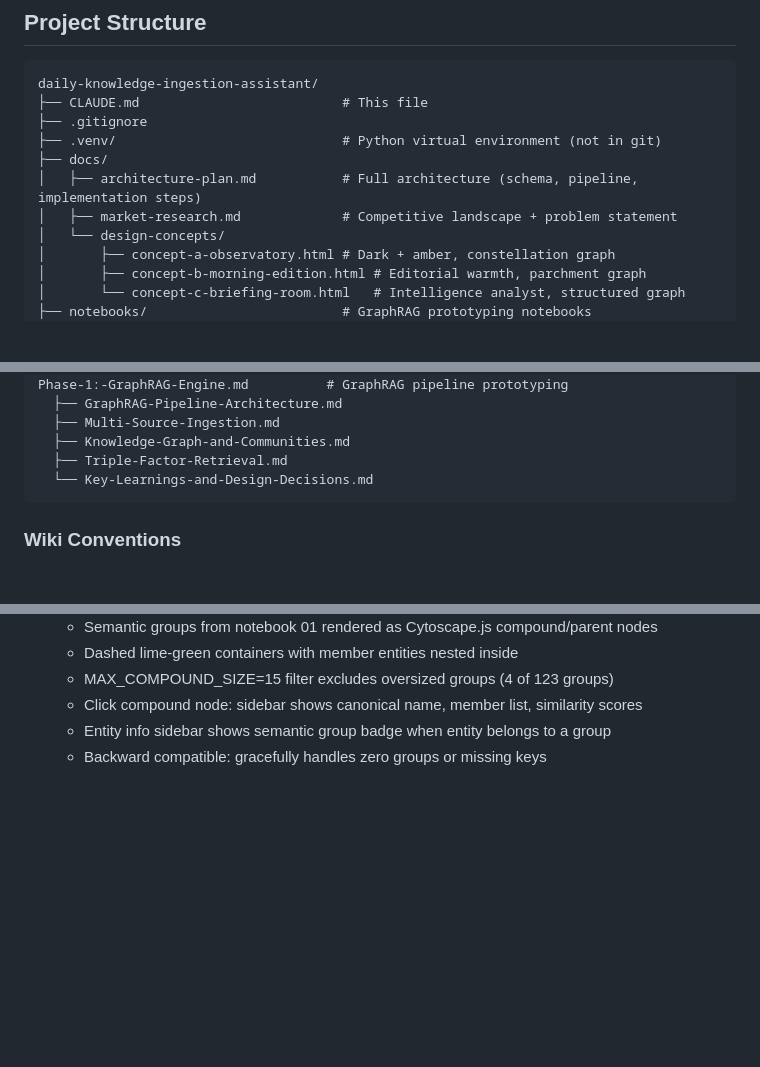
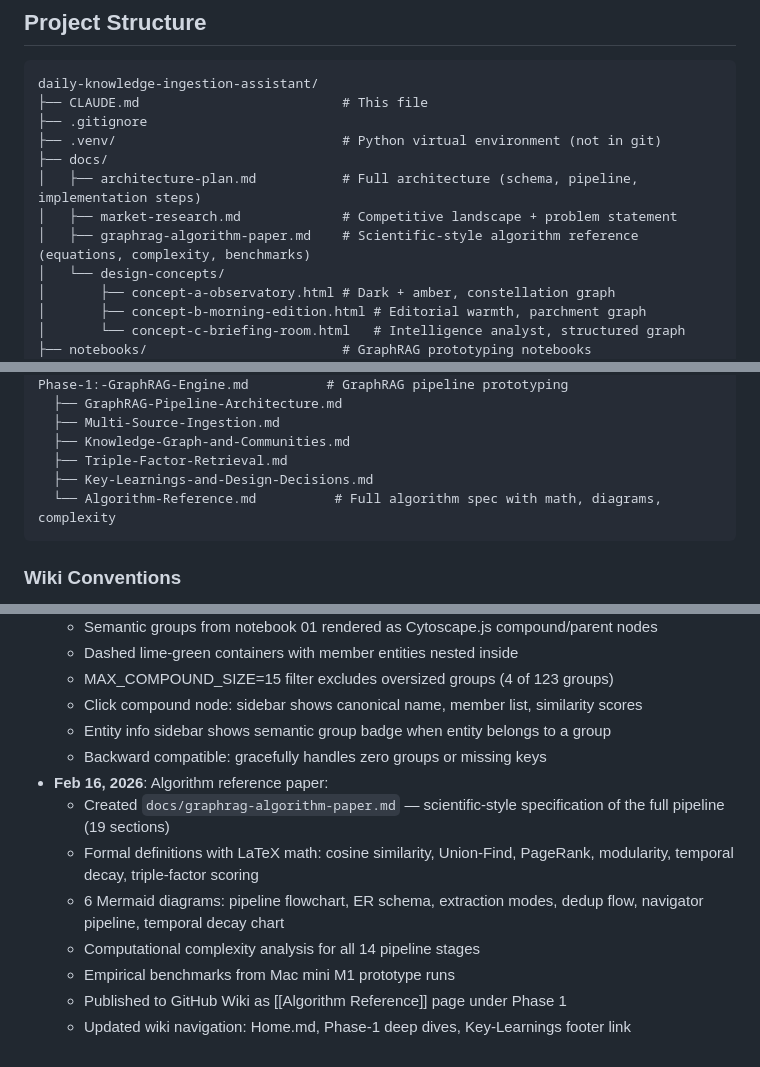
Before and after one commit to pachocamacho1990/daily-knowledge-ingestion-assistant, a Markdown page: CLAUDE.md, 3 parts joined by grey strips. GitHub-like rendering; blank space fills up the shorter version.

Commit message:
Update CLAUDE.md: algorithm reference paper, wiki structure, changelog
Co-Authored-By: Claude Opus 4.6 <noreply@anthropic.com>

````diff
--- a/CLAUDE.md
+++ b/CLAUDE.md
@@ -58,6 +58,7 @@ daily-knowledge-ingestion-assistant/
 ├── docs/
 │   ├── architecture-plan.md           # Full architecture (schema, pipeline, implementation steps)
 │   ├── market-research.md             # Competitive landscape + problem statement
+│   ├── graphrag-algorithm-paper.md    # Scientific-style algorithm reference (equations, complexity, benchmarks)
 │   └── design-concepts/
 │       ├── concept-a-observatory.html # Dark + amber, constellation graph
 │       ├── concept-b-morning-edition.html # Editorial warmth, parchment graph
@@ -285,7 +287,8 @@ Phase-1:-GraphRAG-Engine.md          # GraphRAG pipeline prototyping
   ├── Multi-Source-Ingestion.md
   ├── Knowledge-Graph-and-Communities.md
   ├── Triple-Factor-Retrieval.md
-  └── Key-Learnings-and-Design-Decisions.md
+  ├── Key-Learnings-and-Design-Decisions.md
+  └── Algorithm-Reference.md          # Full algorithm spec with math, diagrams, complexity
 ```
 
 ### Wiki Conventions
@@ -386,3 +389,11 @@ Implementation plans are stored as temporary markdown files (`PLAN_*.md`) near t
   - Click compound node: sidebar shows canonical name, member list, similarity scores
   - Entity info sidebar shows semantic group badge when entity belongs to a group
   - Backward compatible: gracefully handles zero groups or missing keys
+- **Feb 16, 2026**: Algorithm reference paper:
+  - Created `docs/graphrag-algorithm-paper.md` — scientific-style specification of the full pipeline (19 sections)
+  - Formal definitions with LaTeX math: cosine similarity, Union-Find, PageRank, modularity, temporal decay, triple-factor scoring
+  - 6 Mermaid diagrams: pipeline flowchart, ER schema, extraction modes, dedup flow, navigator pipeline, temporal decay chart
+  - Computational complexity analysis for all 14 pipeline stages
+  - Empirical benchmarks from Mac mini M1 prototype runs
+  - Published to GitHub Wiki as [[Algorithm Reference]] page under Phase 1
+  - Updated wiki navigation: Home.md, Phase-1 deep dives, Key-Learnings footer link
````
Also changed, not shown: other parts of CLAUDE.md (+1 -0 lines).
